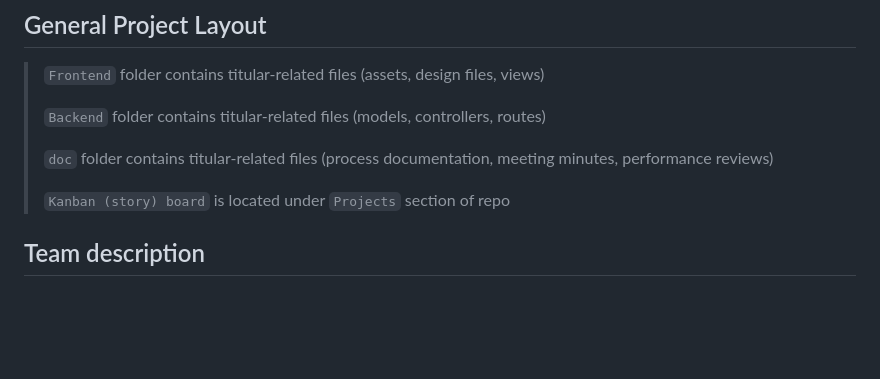
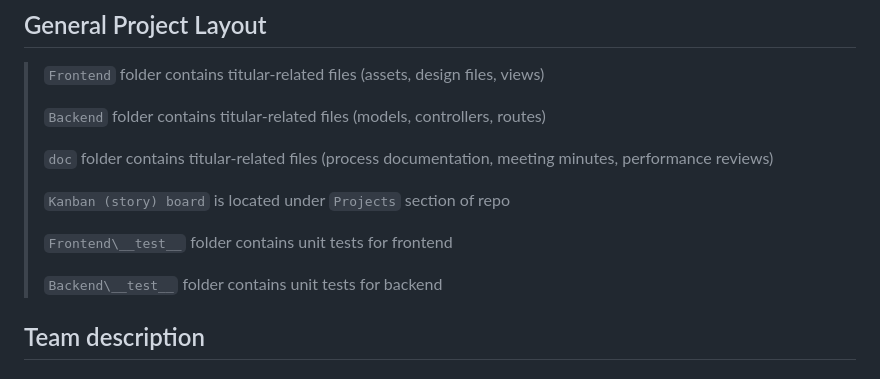
Before and after one commit to Yaser-Aldammad/Software-Engineering, a Markdown page: README.md, the part around the change. Drawn GitHub-style; blank space fills up the shorter version.

Commit message:
updated README to indicate location of FED/BED unit test files; added results of Assign/Sprint3 performance review

```diff
--- a/README.md
+++ b/README.md
@@ -8,6 +8,10 @@
 > `doc` folder contains titular-related files (process documentation, meeting minutes, performance reviews)
 >
 > `Kanban (story) board` is located under `Projects` section of repo
+>
+> `Frontend\__test__` folder contains unit tests for frontend
+>
+> `Backend\__test__` folder contains unit tests for backend
 
 ## Team description
 
```
Also changed, not shown: docs/reviews/Sprint3_perform_rev.md (added, +1 -0 lines).
